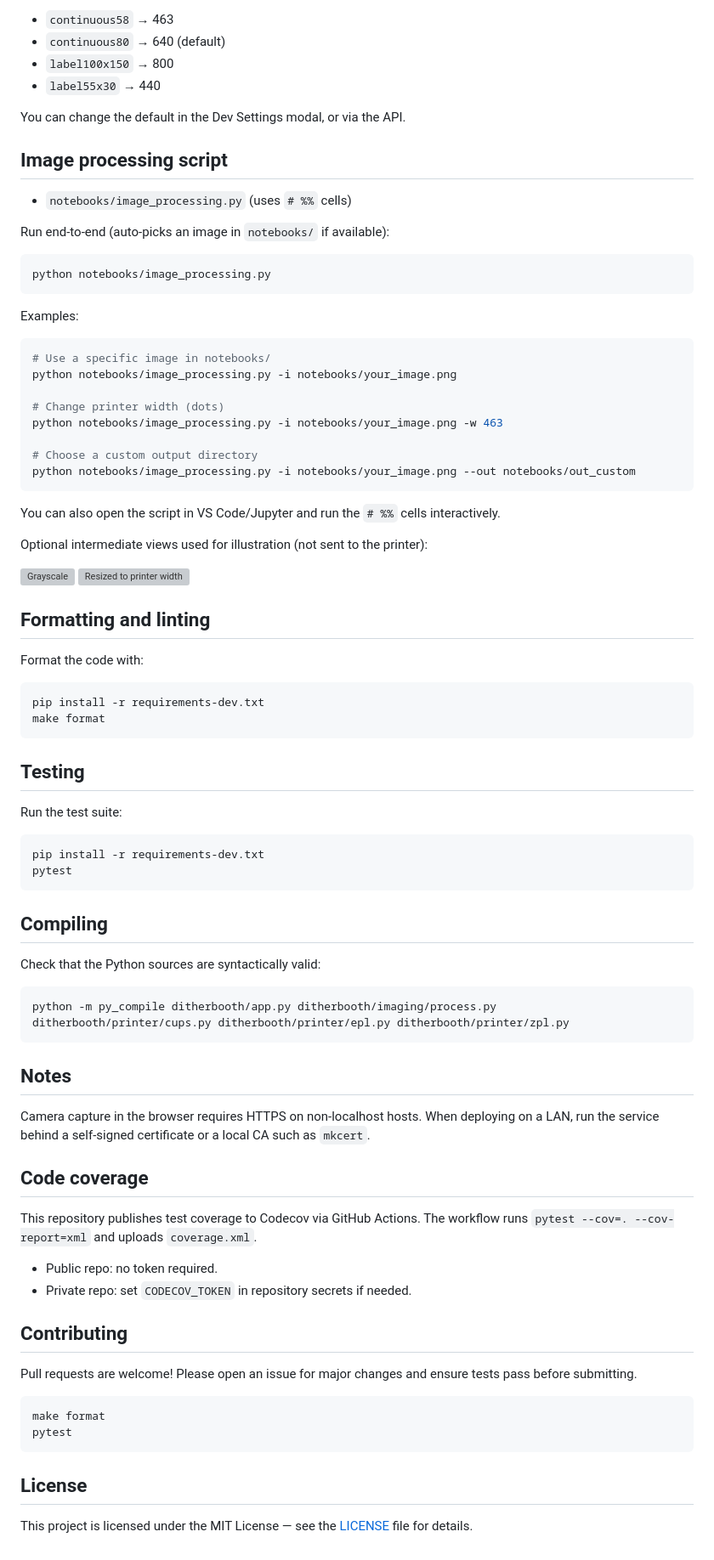
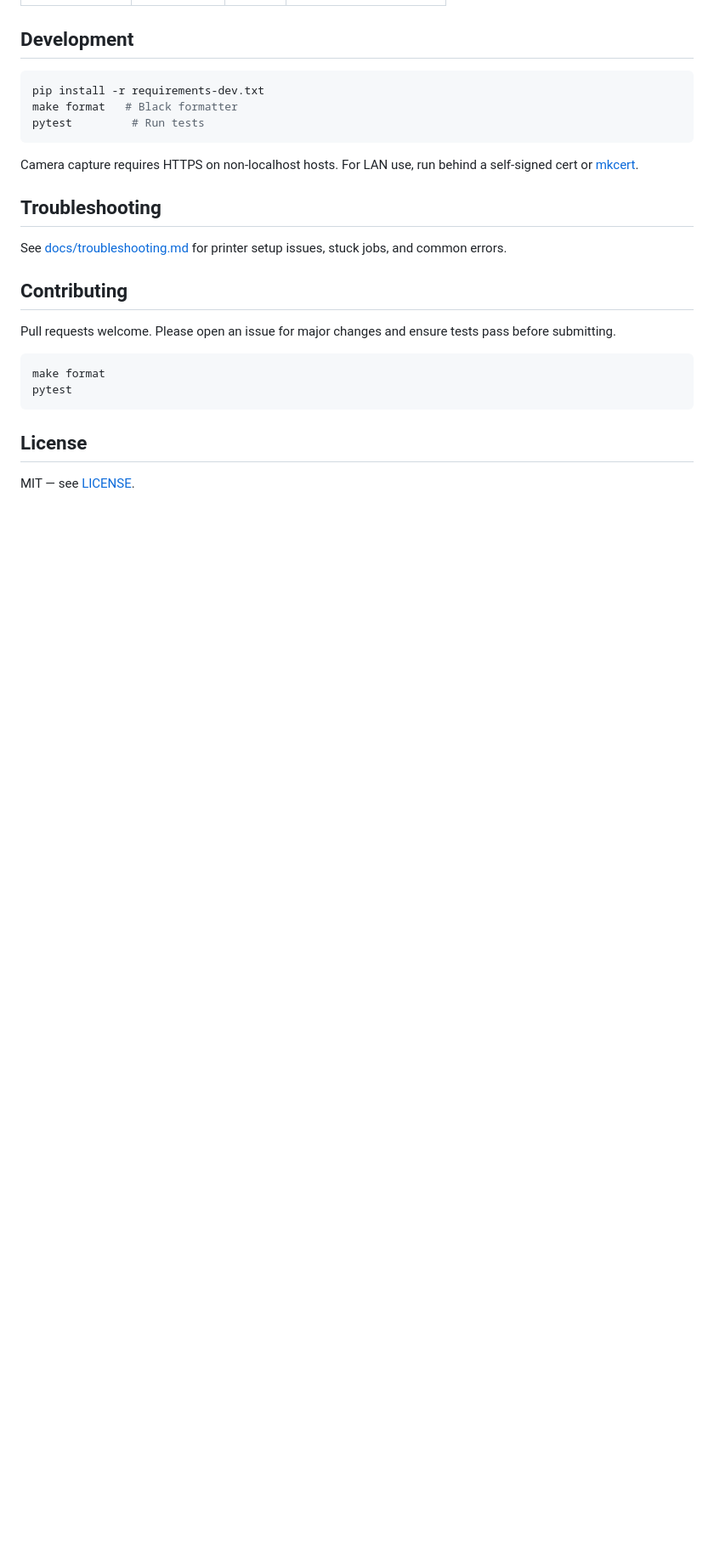
Before and after one commit to AlexNly/ditherbooth, a Markdown page: README.md, the part around the change printed below. Shown: that part at 85% size. Drawn GitHub-style; blank space fills up the shorter version; grey boxes are pictures that could not be loaded.

````diff
--- a/README.md
+++ b/README.md
@@ -227,83 +164,21 @@ Available media widths (dots):
 
-* `continuous58` → 463
-* `continuous80` → 640 (default)
-* `label100x150` → 800
-* `label55x30` → 440
-
-You can change the default in the Dev Settings modal, or via the API.
-
-## Image processing script
-
-* `notebooks/image_processing.py` (uses `# %%` cells)
-
-Run end-to-end (auto-picks an image in `notebooks/` if available):
-
-```bash
-python notebooks/image_processing.py
-```
-
-Examples:
-
-```bash
-# Use a specific image in notebooks/
-python notebooks/image_processing.py -i notebooks/your_image.png
-
-# Change printer width (dots)
-python notebooks/image_processing.py -i notebooks/your_image.png -w 463
-
-# Choose a custom output directory
-python notebooks/image_processing.py -i notebooks/your_image.png --out notebooks/out_custom
-```
-
-You can also open the script in VS Code/Jupyter and run the `# %%` cells interactively.
-
-Optional intermediate views used for illustration (not sent to the printer):
-
-<p>
-  <img src="notebooks/out/01_gray.png" alt="Grayscale" width="280"/>
-  <img src="notebooks/out/02_resized.png" alt="Resized to printer width" width="280"/>
-</p>
-
-## Formatting and linting
-
-Format the code with:
+## Development
 
 ```bash
 pip install -r requirements-dev.txt
-make format
+make format   # Black formatter
+pytest         # Run tests
 ```
 
-## Testing
+Camera capture requires HTTPS on non-localhost hosts. For LAN use, run behind a self-signed cert or [mkcert](https://github.com/FiloSottile/mkcert).
 
-Run the test suite:
+## Troubleshooting
 
-```bash
-pip install -r requirements-dev.txt
-pytest
-```
-
-## Compiling
-
-Check that the Python sources are syntactically valid:
-
-```bash
-python -m py_compile ditherbooth/app.py ditherbooth/imaging/process.py ditherbooth/printer/cups.py ditherbooth/printer/epl.py ditherbooth/printer/zpl.py
-```
-
-## Notes
-
-Camera capture in the browser requires HTTPS on non‑localhost hosts. When deploying on a LAN, run the service behind a self‑signed certificate or a local CA such as `mkcert`.
-
-## Code coverage
-
-This repository publishes test coverage to Codecov via GitHub Actions. The workflow runs `pytest --cov=. --cov-report=xml` and uploads `coverage.xml`.
-
-* Public repo: no token required.
-* Private repo: set `CODECOV_TOKEN` in repository secrets if needed.
+See [docs/troubleshooting.md](docs/troubleshooting.md) for printer setup issues, stuck jobs, and common errors.
 
 ## Contributing
 
-Pull requests are welcome! Please open an issue for major changes and ensure tests pass before submitting.
+Pull requests welcome. Please open an issue for major changes and ensure tests pass before submitting.
 
 ```bash
 make format
@@ -312,4 +187,4 @@ pytest
 
 ## License
 
-This project is licensed under the MIT License — see the [LICENSE](LICENSE) file for details.
+MIT — see [LICENSE](LICENSE).
````
Also changed, not shown: other parts of README.md (+86 -149 lines), docs/troubleshooting.md (added, +60 -0 lines), init.md (deleted, +0 -1 lines), docs/screenshots/designer-tab.png (added), docs/screenshots/photo-tab.png (added), 3 other files.
